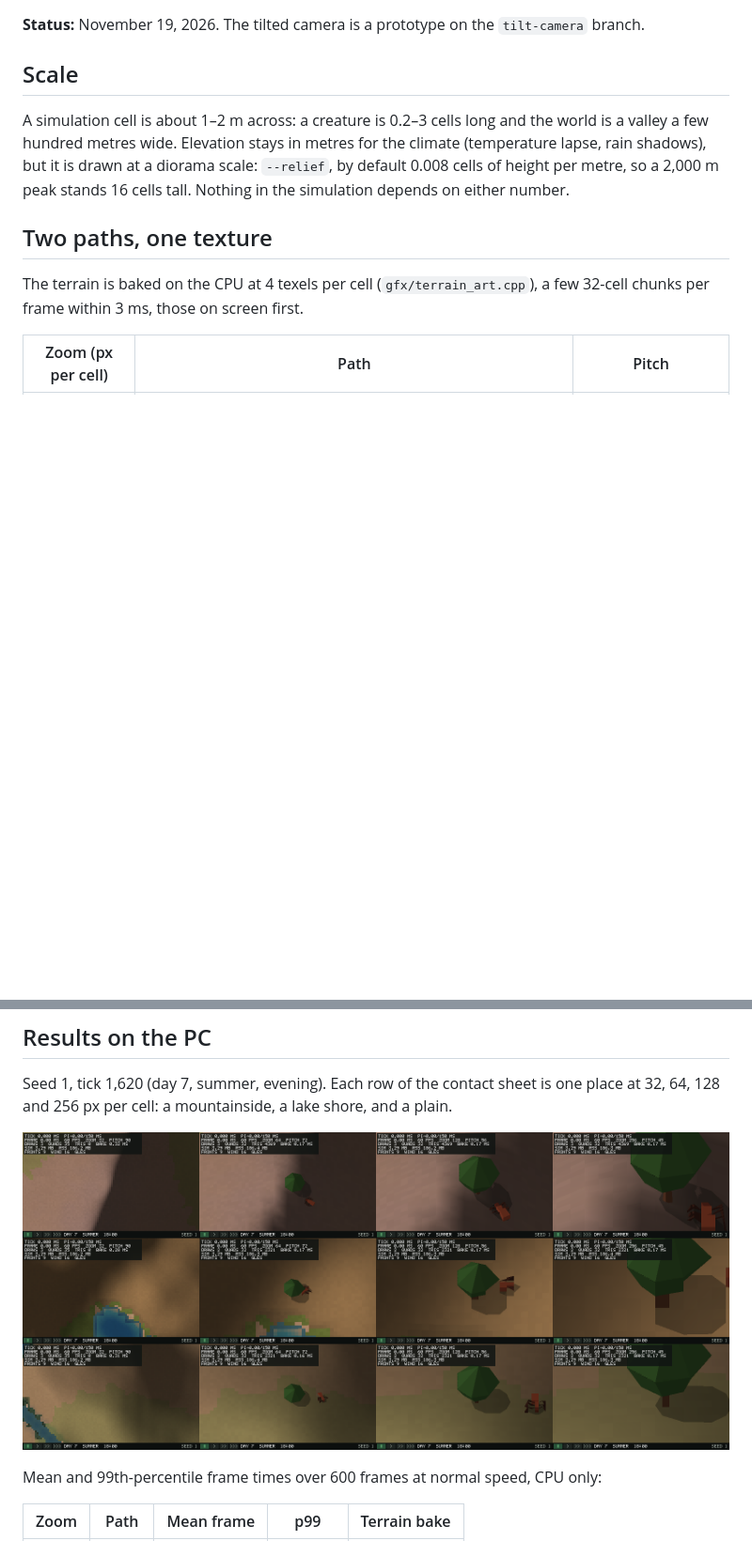
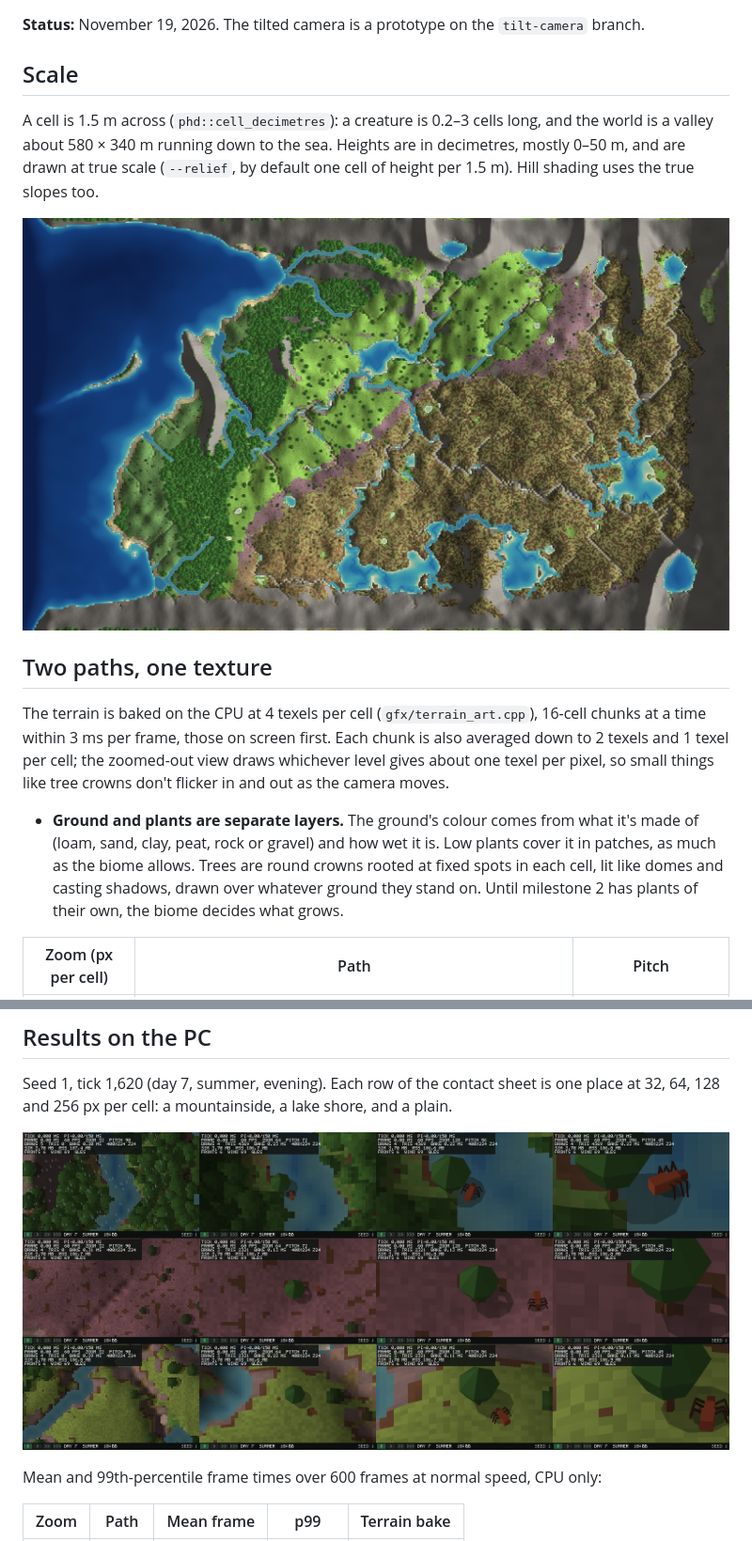
Before and after one commit to Lizard-King101/PetriHD, a Markdown page: docs/RENDERING.md, 2 parts joined by grey strips. Shown at 94% size. Drawn GitHub-style; pictures changed too: docs/images/tilt_zoom_sheet.png, docs/images/valley_seed1.png (added); blank space fills up the shorter version.

```diff
--- a/docs/RENDERING.md
+++ b/docs/RENDERING.md
@@ -5,17 +5,28 @@
 
 ## Scale
 
-A simulation cell is about 1–2 m across: a creature is 0.2–3 cells long and
-the world is a valley a few hundred metres wide. Elevation stays in metres
-for the climate (temperature lapse, rain shadows), but it is drawn at a
-diorama scale: `--relief`, by default 0.008 cells of height per metre, so a
-2,000 m peak stands 16 cells tall. Nothing in the simulation depends on
-either number.
+A cell is 1.5 m across (`phd::cell_decimetres`): a creature is 0.2–3 cells
+long, and the world is a valley about 580 × 340 m running down to the sea.
+Heights are in decimetres, mostly 0–50 m, and are drawn at true scale
+(`--relief`, by default one cell of height per 1.5 m). Hill shading uses the
+true slopes too.
+
+![Seed 1: a valley running down to the sea in the west](images/valley_seed1.png)
 
 ## Two paths, one texture
 
 The terrain is baked on the CPU at 4 texels per cell (`gfx/terrain_art.cpp`),
-a few 32-cell chunks per frame within 3 ms, those on screen first.
+16-cell chunks at a time within 3 ms per frame, those on screen first.
+Each chunk is also averaged down to 2 texels and 1 texel per cell; the
+zoomed-out view draws whichever level gives about one texel per pixel, so
+small things like tree crowns don't flicker in and out as the camera moves.
+
+- **Ground and plants are separate layers.** The ground's colour comes from
+  what it's made of (loam, sand, clay, peat, rock or gravel) and how wet it
+  is. Low plants cover it in patches, as much as the biome allows. Trees are
+  round crowns rooted at fixed spots in each cell, lit like domes and casting
+  shadows, drawn over whatever ground they stand on. Until milestone 2 has
+  plants of their own, the biome decides what grows.
 
 | Zoom (px per cell) | Path | Pitch |
 | --- | --- | --- |
```
Also changed, not shown: README.md (+3 -3 lines), docs/PLAN.md (+11 -5 lines), 12 other files.
